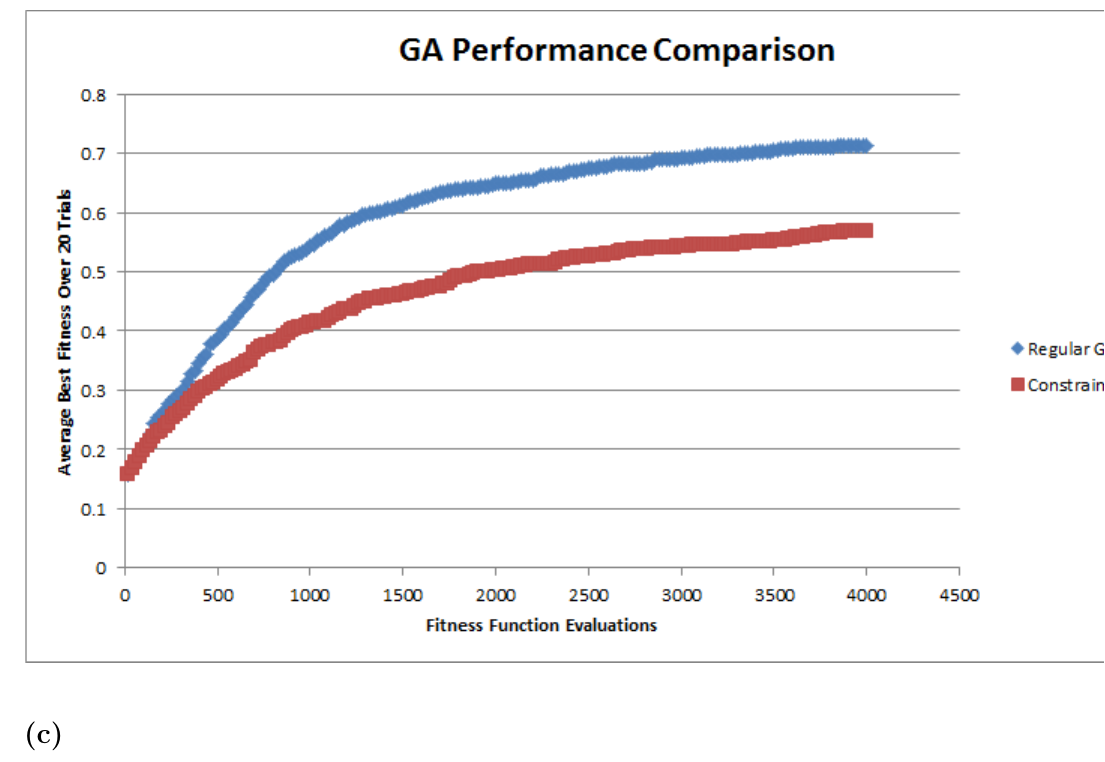
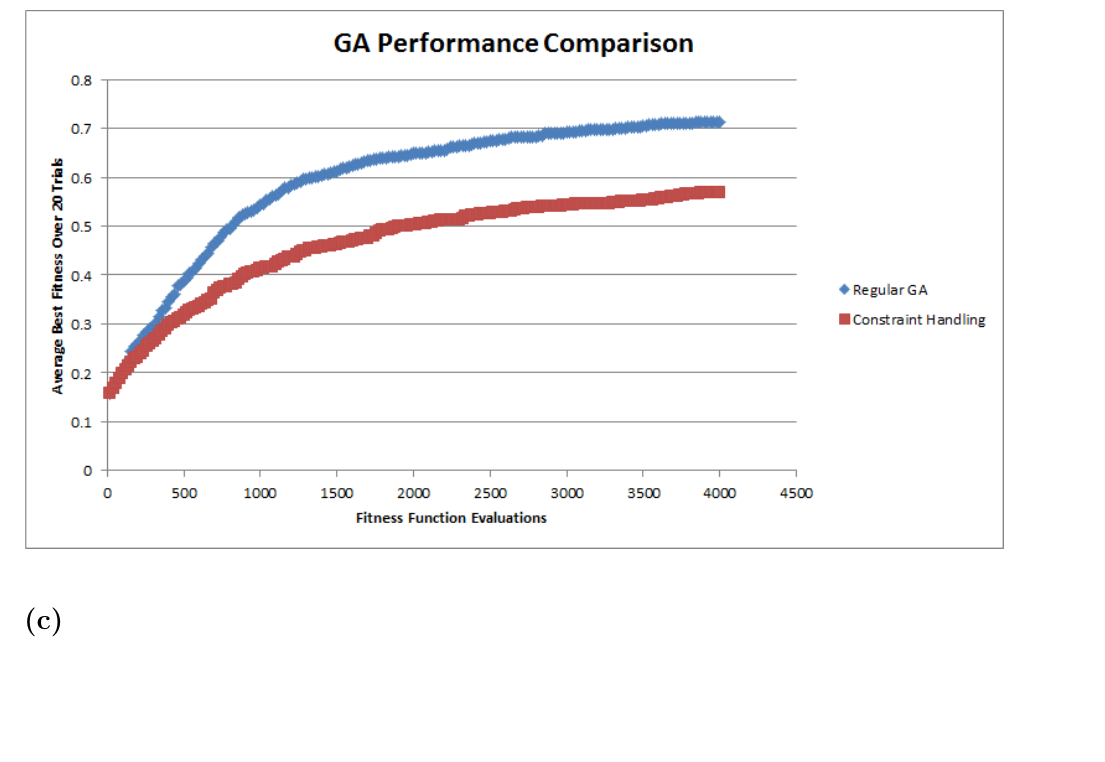
Before and after one commit to jeneves/Heuristics, a LaTeX problem sheet (hw6/hw6.tex): part of page 5 of 5, cut so that both start at the same text, the shorter picture padded with empty space. Compiled offline with pdfLaTeX.

Commit message:
Changing graphics scaling of graph.

```diff
--- a/hw6/hw6.tex
+++ b/hw6/hw6.tex
@@ -136,7 +136,7 @@ and it had a value of $0.4742430215469693$.
 
 \pagebreak
 Graph for problems two and three:\\\\
-\includegraphics{ga_performance_graph.png}
+\includegraphics[width=\textwidth]{ga_performance_graph.png}
 
 \subsection{(c)}
 The constraint handling techinique proposed by Deb (2000) reduced the performance of the genetic algorithm. The bump function returns $f_{min}$ - error if the solution is infeasible. This value may be positive, if the error is small and the current worst fitness is still large. Thus, an infeasible solution may be (incorrectly) assigned a positive fitness value.
```
Also changed, not shown: hw6/hw6.pdf.
